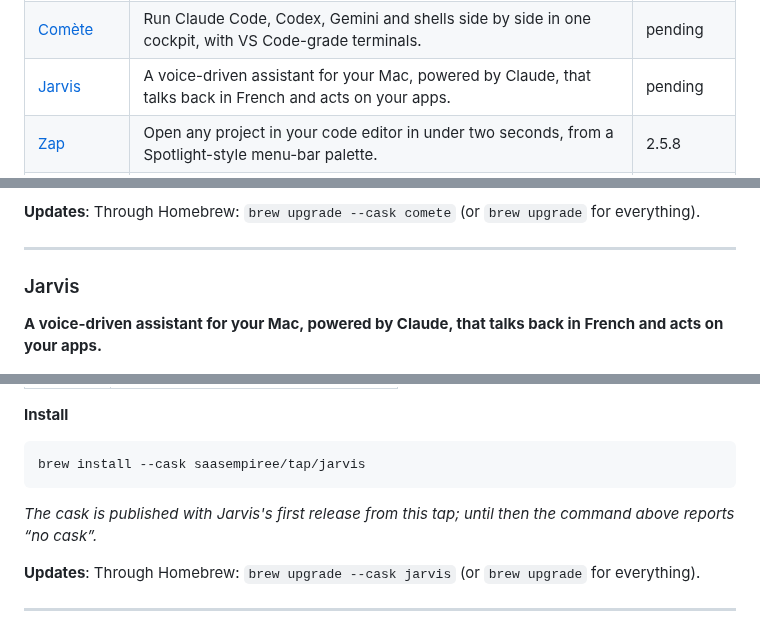
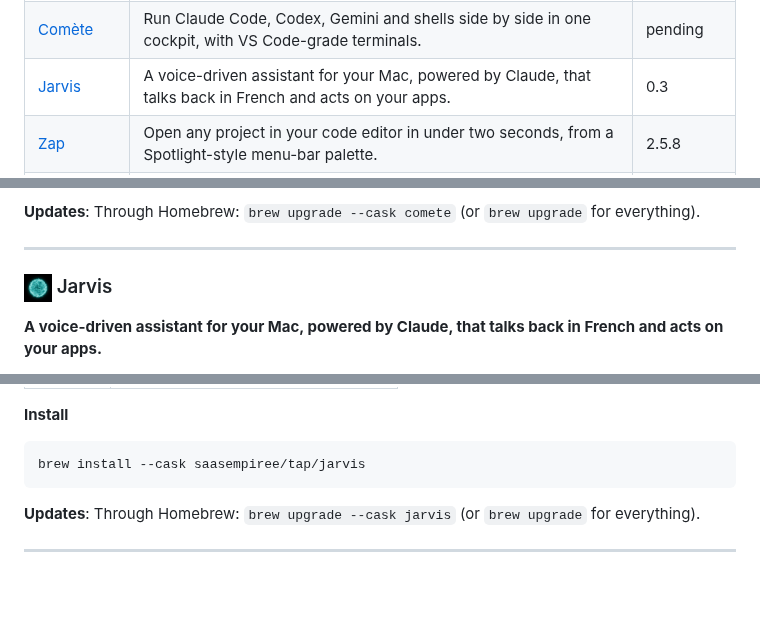
Before and after one commit to SAASEmpiree/homebrew-tap, a Markdown page: README.md, 3 parts joined by grey strips. Rendered like a GitHub page; pictures changed too: icons/jarvis.png (added); blank space fills up the shorter version.

Commit message:
jarvis 0.3

````diff
--- a/README.md
+++ b/README.md
@@ -47,7 +47,7 @@ scoop install saasempiree/<app>
 | [FrameLine](#frameline) | Screenshots, screen recordings, annotation and OCR from your menu bar, 100% local. | 1.0.0 |
 | [AppGrid](#appgrid) | Keeps Finder's Applications windows laid out as a 6-column, iPhone-style icon grid. | pending |
 | [Comète](#comete) | Run Claude Code, Codex, Gemini and shells side by side in one cockpit, with VS Code-grade terminals. | pending |
-| [Jarvis](#jarvis) | A voice-driven assistant for your Mac, powered by Claude, that talks back in French and acts on your apps. | pending |
+| [Jarvis](#jarvis) | A voice-driven assistant for your Mac, powered by Claude, that talks back in French and acts on your apps. | 0.3 |
 | [Zap](#zap) | Open any project in your code editor in under two seconds, from a Spotlight-style menu-bar palette. | 2.5.8 |
 | [PleurIA](#pleuria) | A menu-bar planet that cries at every AI request and counts the litres of water your tokens cost. | 1.0 |
 | [Kairo](#kairo) | A shared workspace for small teams: issues, docs and projects, Linear meets Notion. | own pipeline |
@@ -296,7 +296,8 @@ _The cask is published with Comète's first release from this tap; until then th
 
 ---
 
-### Jarvis
+<a name="jarvis"></a>
+### <img src="icons/jarvis.png" width="28" height="28" align="center" alt=""> Jarvis
 
 **A voice-driven assistant for your Mac, powered by Claude, that talks back in French and acts on your apps.**
 
@@ -313,8 +314,6 @@ Jarvis is a voice assistant that lives in your menu bar as a glowing orb. Speak
 ```sh
 brew install --cask saasempiree/tap/jarvis
 ```
-
-_The cask is published with Jarvis's first release from this tap; until then the command above reports “no cask”._
 
 **Updates**: Through Homebrew: `brew upgrade --cask jarvis` (or `brew upgrade` for everything).
 
````
Also changed, not shown: other parts of README.md (+1 -1 lines), 2 other files.
